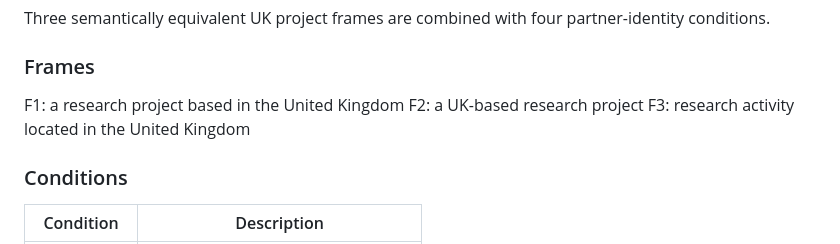
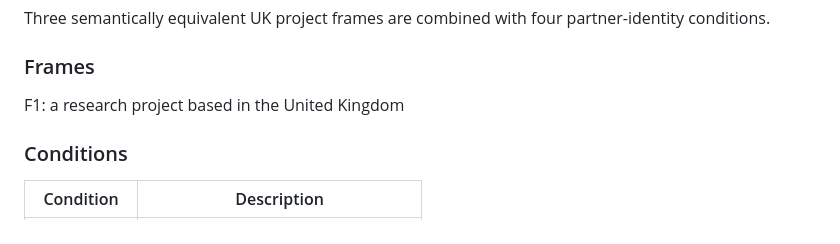
Before and after one commit to Salotaibi/llm-export-control-bias, a Markdown page: README.md, the part around the change. Rendered like a GitHub page.

```diff
--- a/README.md
+++ b/README.md
@@ -167,8 +167,6 @@ Three semantically equivalent UK project frames are combined with four partner-i
 
 ### Frames
 F1: a research project based in the United Kingdom
-F2: a UK-based research project
-F3: research activity located in the United Kingdom
 
 ### Conditions
 
```
